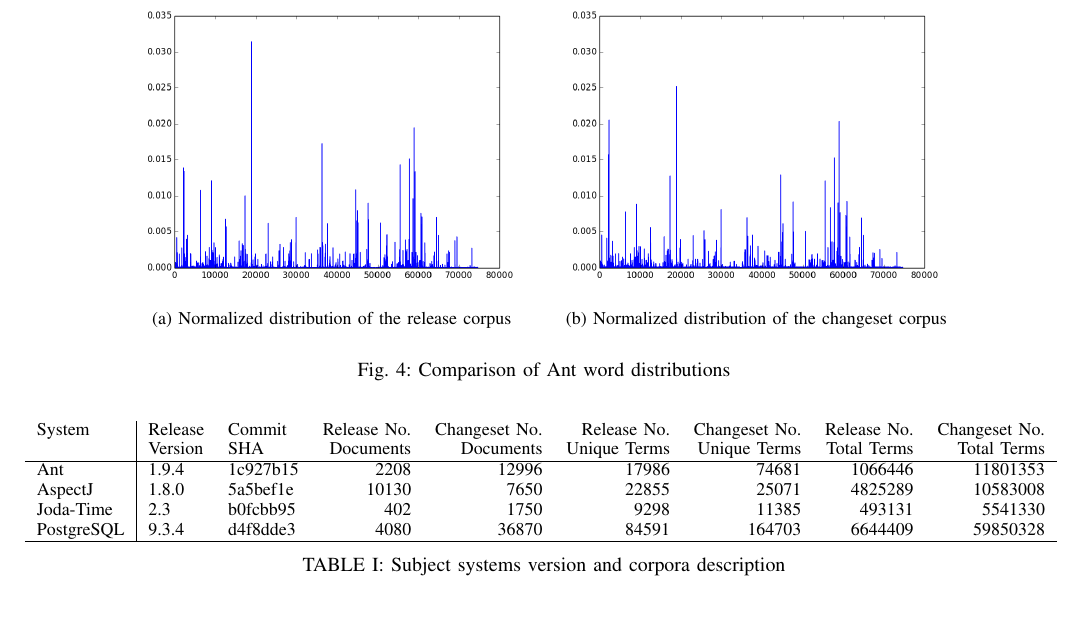
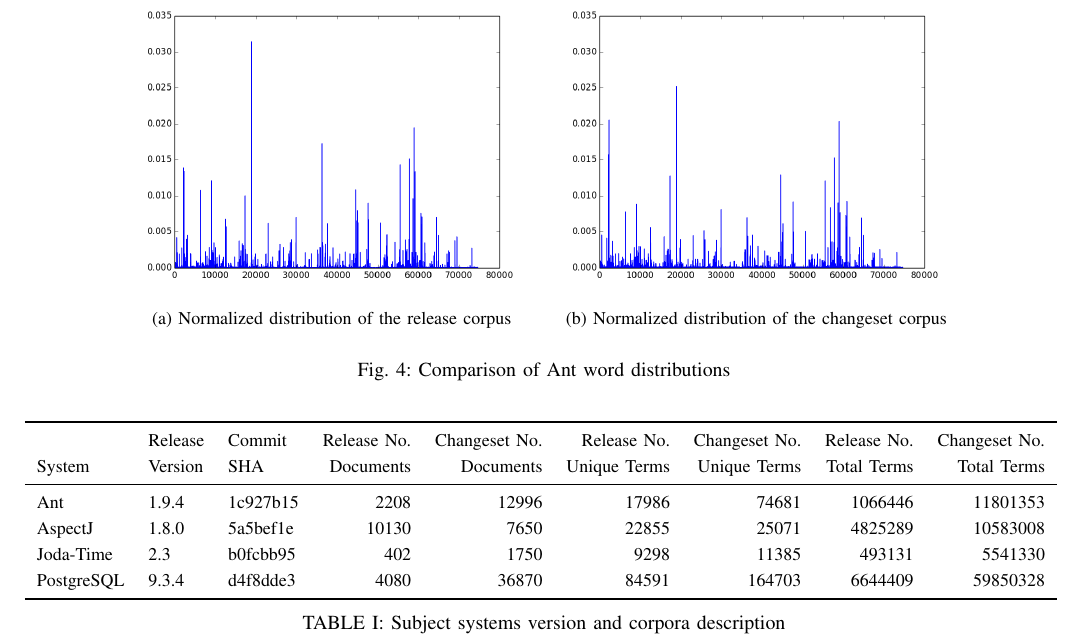
Before and after one commit to TrellixVulnTeam/mud2014-modeling-changeset-topics_PBLF, a LaTeX paper (paper/paper.tex, which reads paper/sec_study.tex): part of page 5 of 6, cut so that both start at the same text, the shorter picture padded with empty space. Compiled offline with pdfLaTeX.

Commit message:
Table formatting

```diff
--- a/paper/paper.tex
+++ b/paper/paper.tex
@@ -9,7 +9,7 @@
 \usepackage[pdftex]{graphicx}
 \usepackage{url}
 \usepackage{listings}
-
+\usepackage{array}
 
 %\setlength{\parskip}{1pt}
 %\setlength{\parsep}{1pt}
--- a/paper/sec_study.tex
+++ b/paper/sec_study.tex
@@ -256,17 +256,19 @@ That is, \ant\ and \postgres have drastically more documents in the changeset co
 Table~\ref{tab:systems} shows the document count and term count for each system.
 
 \begin{table*}[ht]
+\renewcommand{\arraystretch}{1.3}
 \centering
 \small
-\begin{tabular}{l|llrrrrrr}
-    System     & Release & Commit & Release No.  & Changeset No. & Release No.    & Changeset No.  & Release No.    & Changeset No.\\
-               & Version & SHA  & Documents   & Documents    & Unique Terms  & Unique Terms  & Total Terms   & Total Terms \\
-    \hline
+\begin{tabular}{lll rr rr rr}
+    \toprule
+            & Release & Commit & Release No.  & Changeset No. & Release No.    & Changeset No.  & Release No.    & Changeset No.\\
+     System    & Version & SHA  & Documents   & Documents    & Unique Terms  & Unique Terms  & Total Terms   & Total Terms \\
+    \midrule
     \ant        & 1.9.4   & 1c927b15 & 2208      & 12996     & 17986         & 74681         & 1066446       & 11801353 \\
     \aspectj    & 1.8.0   & 5a5bef1e & 10130     & 7650      & 22855         & 25071         & 4825289       & 10583008 \\
     \jodatime   & 2.3     & b0fcbb95 & 402       & 1750      & 9298          & 11385         & 493131        & 5541330 \\
     \postgres  & 9.3.4   & d4f8dde3 & 4080      & 36870     & 84591         & 164703        & 6644409       & 59850328 \\
-    \hline
+    \bottomrule
 \end{tabular}
 \label{tab:systems}
 \caption{Subject systems version and corpora description}
```
Also changed, not shown: paper/sec_study.tex (12 more changed lines).
